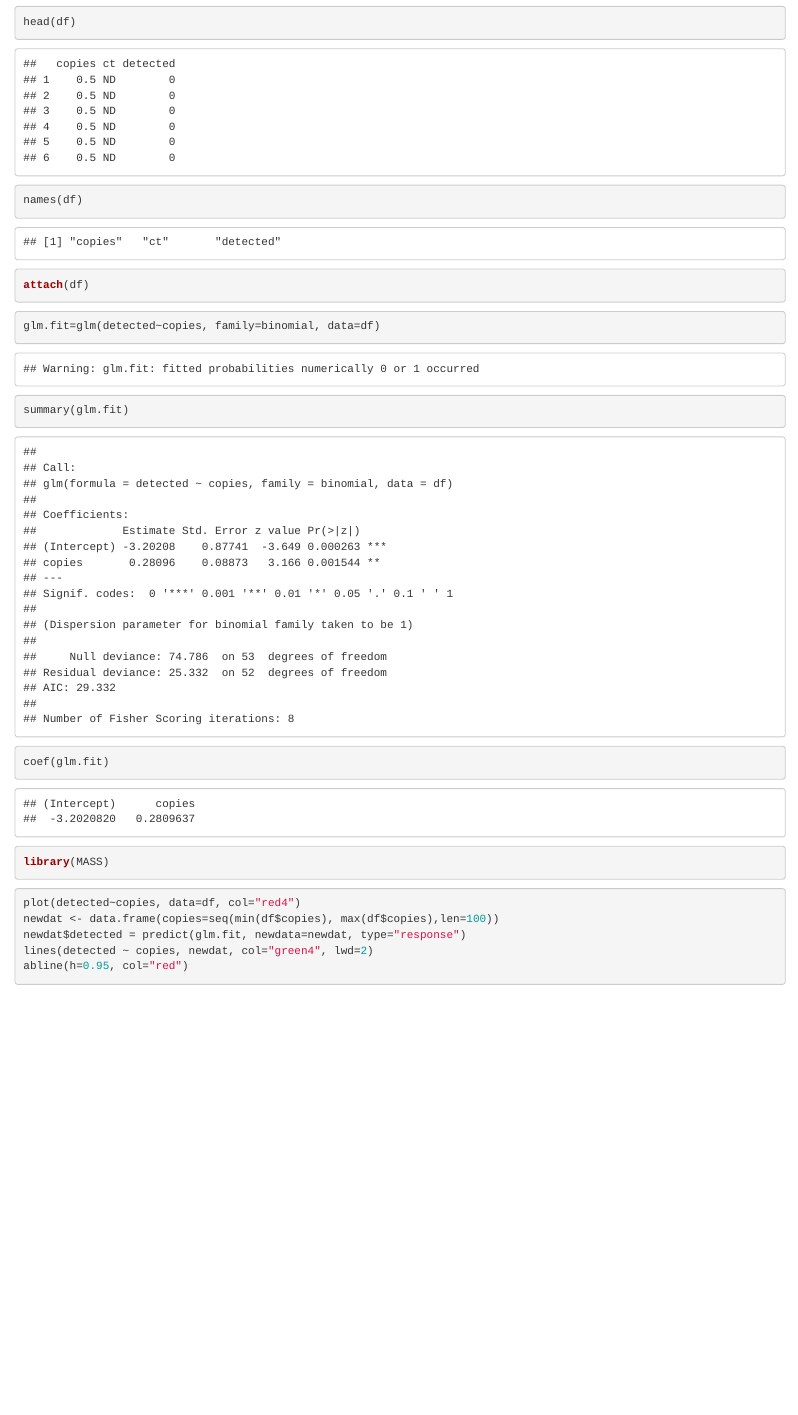
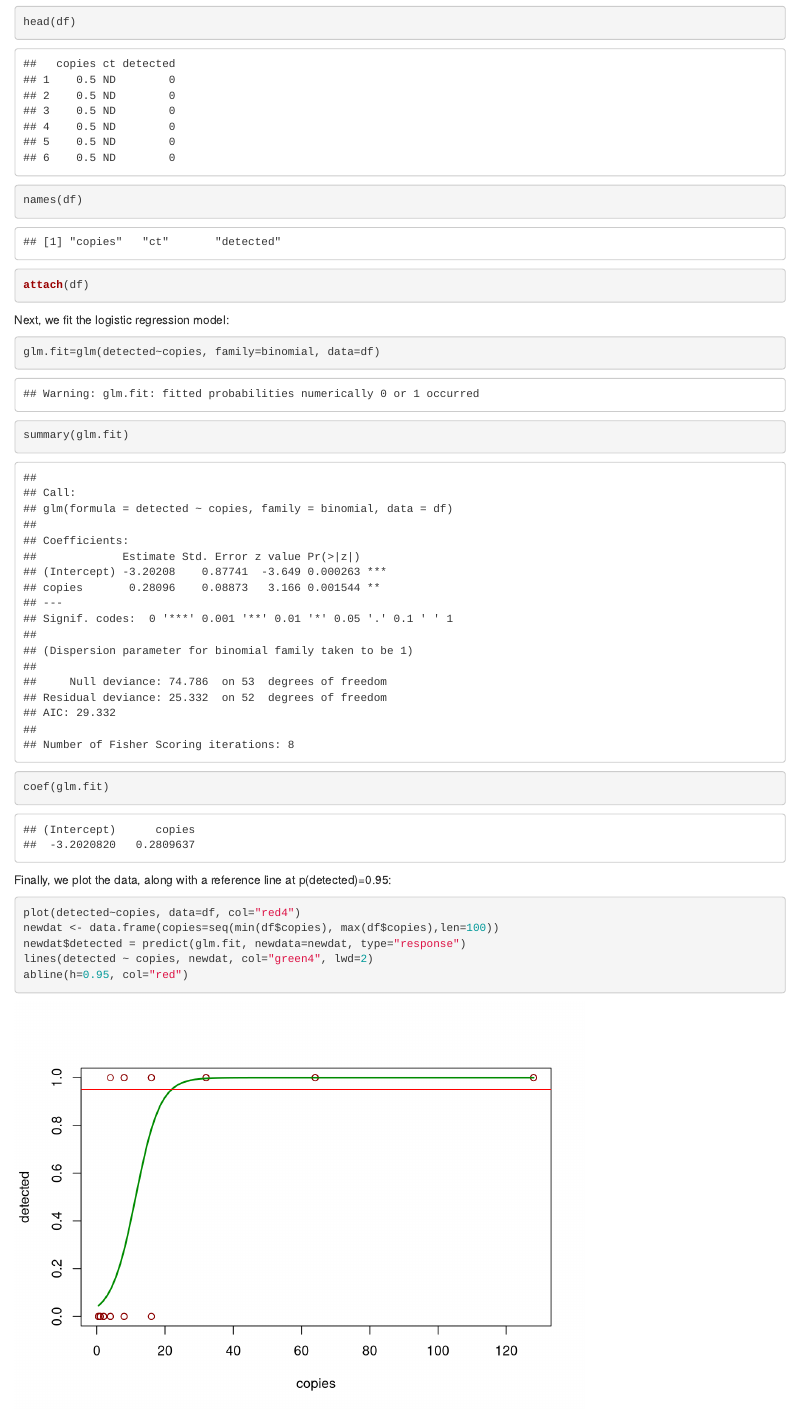
Before and after one commit to markbeng/qPCR_LOD_determination, an R Markdown document (qPCR_logistic_regression.Rmd): the page in a window 1100 px wide, from 280 px down. Rendered offline with R 4.5, knitr and Pandoc, with nearby package versions.

Commit message:
Final commit.

````diff
--- a/qPCR_logistic_regression.Rmd
+++ b/qPCR_logistic_regression.Rmd
@@ -23,16 +23,13 @@ names(df)
 ```{r}
 attach(df)
 ```
-
+Next, we fit the logistic regression model:
 ```{r}
 glm.fit=glm(detected~copies, family=binomial, data=df)
 summary(glm.fit)
 coef(glm.fit)
 ```
-```{r}
-library(MASS)
-```
-
+Finally, we plot the data, along with a reference line at p(detected)=0.95:
 ```{r}
 plot(detected~copies, data=df, col="red4")
 newdat <- data.frame(copies=seq(min(df$copies), max(df$copies),len=100))
````
Also changed, not shown: qPCR_logistic_regression.nb.html, qPCR_logistic_regression.Rmd (5 more changed lines).
